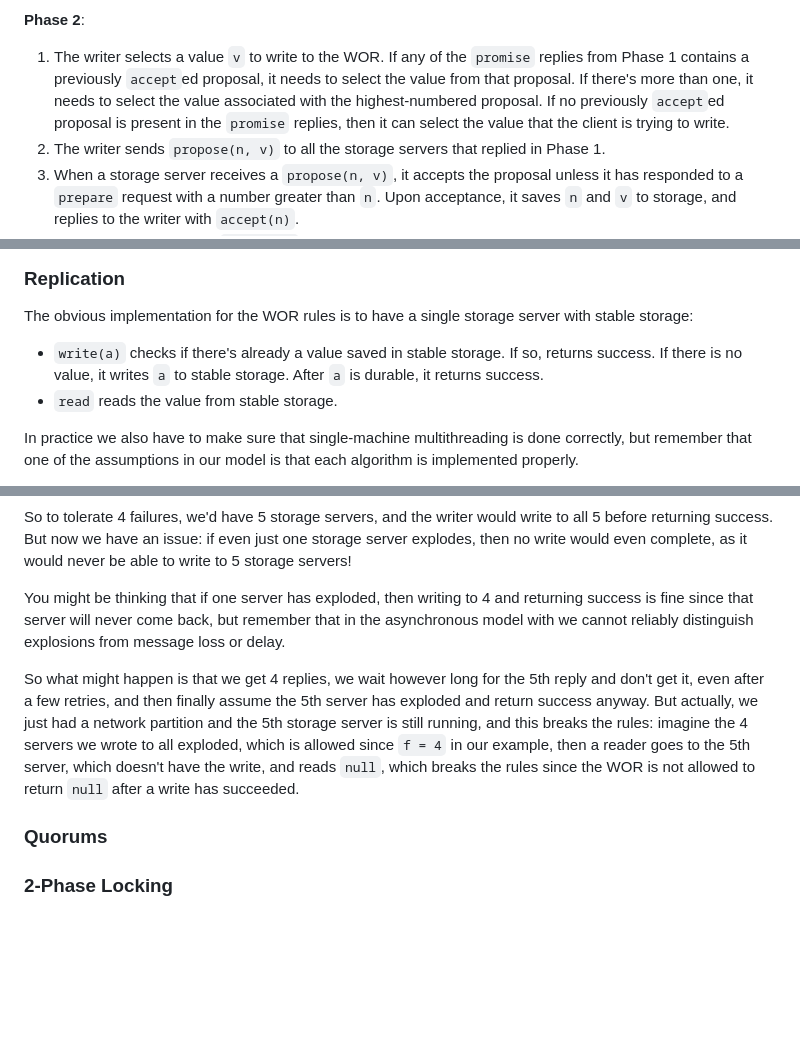
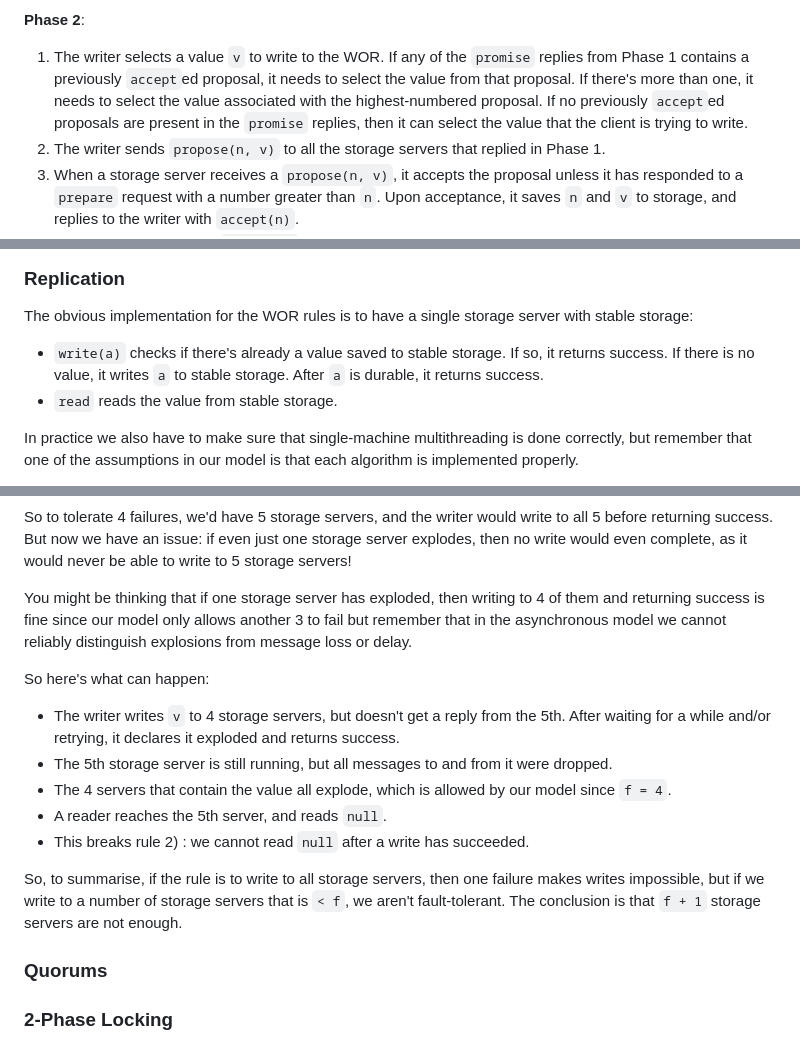
Before and after one commit to SystemFw/blog, a Markdown page: content/staging/paxos-failures.md, 3 parts joined by grey strips. Drawn GitHub-style; blank space fills up the shorter version.

Commit message:
Better description of the first failure mode

```diff
--- a/content/staging/paxos-failures.md
+++ b/content/staging/paxos-failures.md
@@ -208,9 +208,9 @@ algorithm proceeds as follows:
    `promise` replies from Phase 1 contains a previously `accept`ed
    proposal, it needs to select the value from that proposal. If
    there's more than one, it needs to select the value associated with
-   the highest-numbered proposal. If no previously `accept`ed proposal
-   is present in the `promise` replies, then it can select the value
-   that the client is trying to write.
+   the highest-numbered proposal. If no previously `accept`ed
+   proposals are present in the `promise` replies, then it can select
+   the value that the client is trying to write.
 2. The writer sends `propose(n, v)` to all the storage servers that
    replied in Phase 1.
 3. When a storage server receives a `propose(n, v)`, it accepts the
@@ -262,9 +262,9 @@ it means that it provides the following strong consistency guarantees:
 The obvious implementation for the WOR rules is to have a single
 storage server with stable storage:
 
-- `write(a)` checks if there's already a value saved in stable
-  storage. If so, returns success. If there is no value, it writes `a`
-  to stable storage. After `a` is durable, it returns success.
+- `write(a)` checks if there's already a value saved to stable
+  storage. If so, it returns success. If there is no value, it writes
+  `a` to stable storage. After `a` is durable, it returns success.
 - `read` reads the value from stable storage.
 
 In practice we also have to make sure that single-machine
@@ -296,24 +296,28 @@ issue: if even just one storage server explodes, then no write would
 even complete, as it would never be able to write to 5 storage
 servers!
 
-You might be thinking that if one server has exploded, then writing to
-4 and returning success is fine since that server will never come
-back, but remember that in the asynchronous model with we cannot
-reliably distinguish explosions from message loss or delay.
+You might be thinking that if one storage server has exploded, then
+writing to 4 of them and returning success is fine since our model
+only allows another 3 to fail but remember that in the asynchronous
+model we cannot reliably distinguish explosions from message loss or
+delay.
 
+So here's what can happen:
+- The writer writes `v` to 4 storage servers, but doesn't get a reply from
+  the 5th. After waiting for a while and/or retrying, it declares it
+  exploded and returns success.
+- The 5th storage server is still running, but all messages to and
+  from it were dropped.
+- The 4 servers that contain the value all explode, which is allowed
+  by our model since `f = 4`.
+- A reader reaches the 5th server, and reads `null`.
+- This breaks rule 2) : we cannot read `null` after a write has
+  succeeded.
 
-
-So what might happen is that we get 4 replies, we wait however long
-for the 5th reply and don't get it, even after a few retries, and then
-finally assume the 5th server has exploded and return success anyway.
-But actually, we just had a network partition and the 5th storage
-server is still running, and this breaks the rules: imagine the 4
-servers we wrote to all exploded, which is allowed since `f = 4` in our
-example, then a reader goes to the 5th server, which doesn't have the
-write, and reads `null`, which breaks the rules since the WOR is not
-allowed to return `null` after a write has succeeded.
-
-
+So, to summarise, if the rule is to write to all storage servers, then
+one failure makes writes impossible, but if we write to a number of
+storage servers that is `< f`, we aren't fault-tolerant. The
+conclusion is that `f + 1` storage servers are not enough.
 
 ### Quorums
 
```
